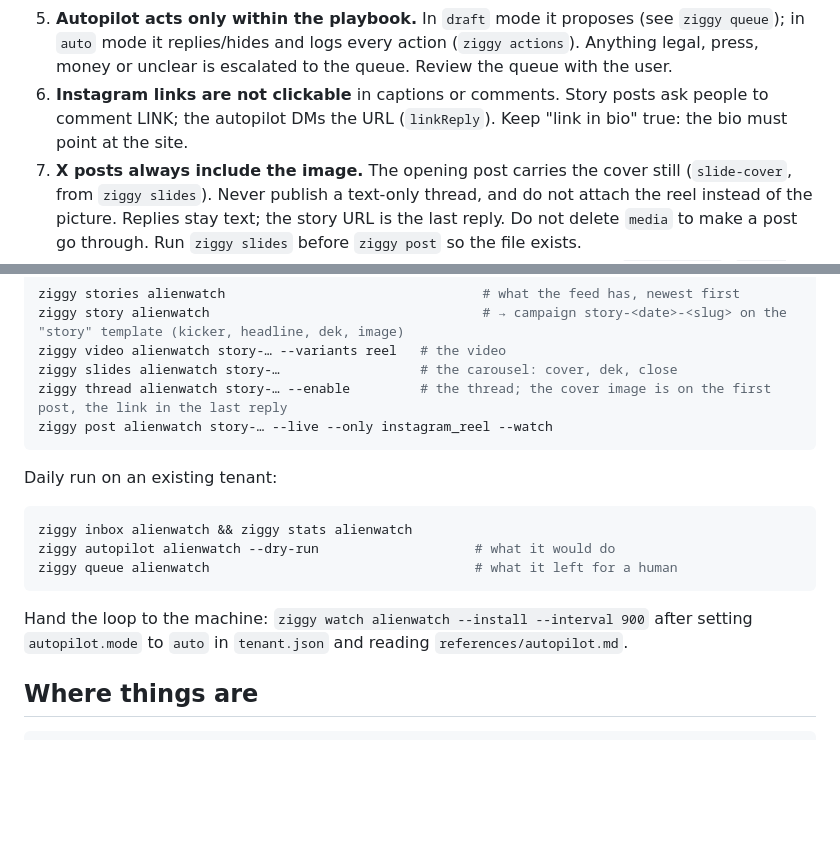
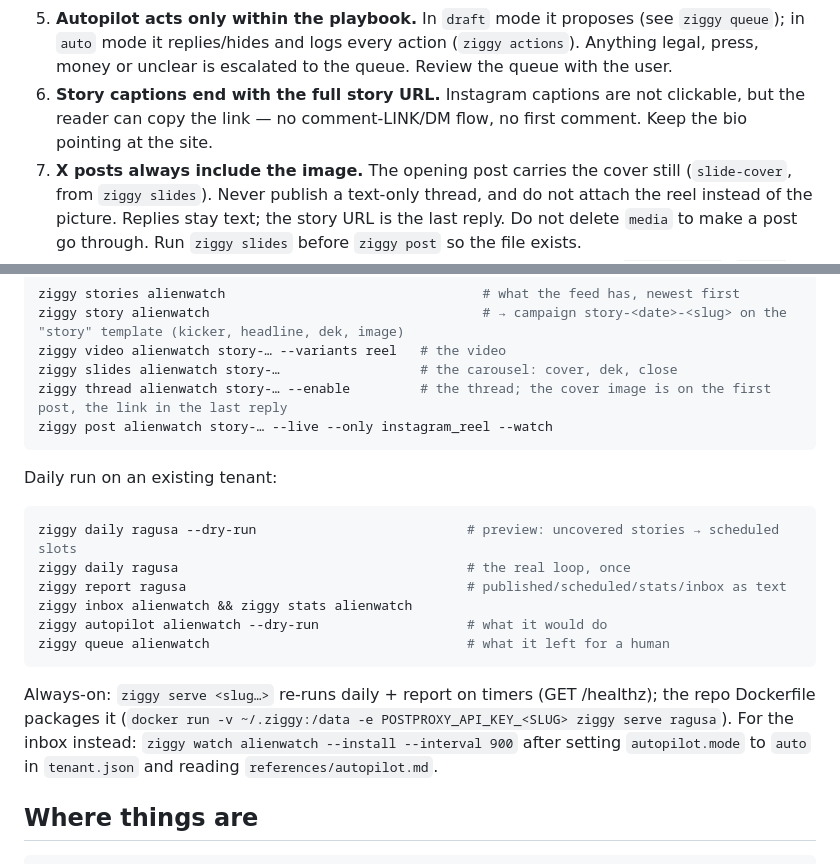
Before and after one commit to turinglabsorg/ziggy, a Markdown page: skill/SKILL.md, 2 parts joined by grey strips. GitHub-like rendering; blank space fills up the shorter version.

Commit message:
Bring back the skill's SKILL.md from the installed copy
The copy in ~/.claude/skills/ziggy had been edited in place: it documents
daily, report and serve, and story captions that end with the full story URL
instead of the comment-LINK flow. The repo copy still described the old flow,
so the next install would have reverted it.

````diff
--- a/skill/SKILL.md
+++ b/skill/SKILL.md
@@ -51,8 +51,9 @@ Read the reference for the step you are on — `references/tenants.md`, `brand.m
 5. **Autopilot acts only within the playbook.** In `draft` mode it proposes (see `ziggy queue`);
    in `auto` mode it replies/hides and logs every action (`ziggy actions`). Anything legal,
    press, money or unclear is escalated to the queue. Review the queue with the user.
-6. **Instagram links are not clickable** in captions or comments. Story posts ask people to comment
-   LINK; the autopilot DMs the URL (`linkReply`). Keep "link in bio" true: the bio must point at the site.
+6. **Story captions end with the full story URL.** Instagram captions are not clickable, but the
+   reader can copy the link — no comment-LINK/DM flow, no first comment. Keep the bio pointing at
+   the site.
 7. **X posts always include the image.** The opening post carries the cover still (`slide-cover`,
    from `ziggy slides`). Never publish a text-only thread, and do not attach the reel instead of
    the picture. Replies stay text; the story URL is the last reply. Do not delete `media` to make
@@ -84,12 +85,17 @@ ziggy post alienwatch story-… --live --only instagram_reel --watch
 
 Daily run on an existing tenant:
 ```bash
+ziggy daily ragusa --dry-run                           # preview: uncovered stories → scheduled slots
+ziggy daily ragusa                                     # the real loop, once
+ziggy report ragusa                                    # published/scheduled/stats/inbox as text
 ziggy inbox alienwatch && ziggy stats alienwatch
-ziggy autopilot alienwatch --dry-run                    # what it would do
-ziggy queue alienwatch                                  # what it left for a human
+ziggy autopilot alienwatch --dry-run                   # what it would do
+ziggy queue alienwatch                                 # what it left for a human
 ```
 
-Hand the loop to the machine: `ziggy watch alienwatch --install --interval 900` after setting
+Always-on: `ziggy serve <slug…>` re-runs daily + report on timers (GET /healthz); the repo
+Dockerfile packages it (`docker run -v ~/.ziggy:/data -e POSTPROXY_API_KEY_<SLUG> ziggy serve ragusa`).
+For the inbox instead: `ziggy watch alienwatch --install --interval 900` after setting
 `autopilot.mode` to `auto` in `tenant.json` and reading `references/autopilot.md`.
 
 ## Where things are
````
